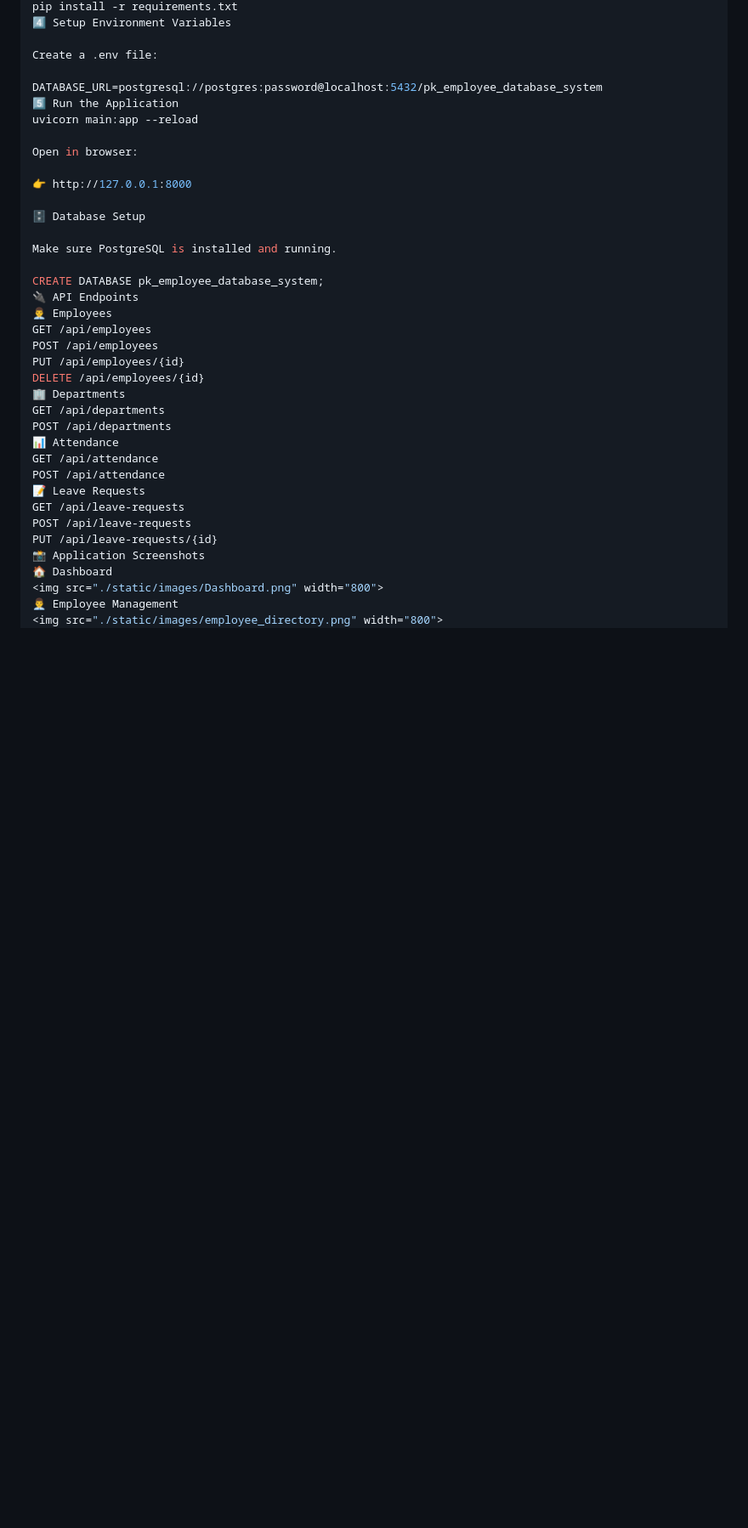
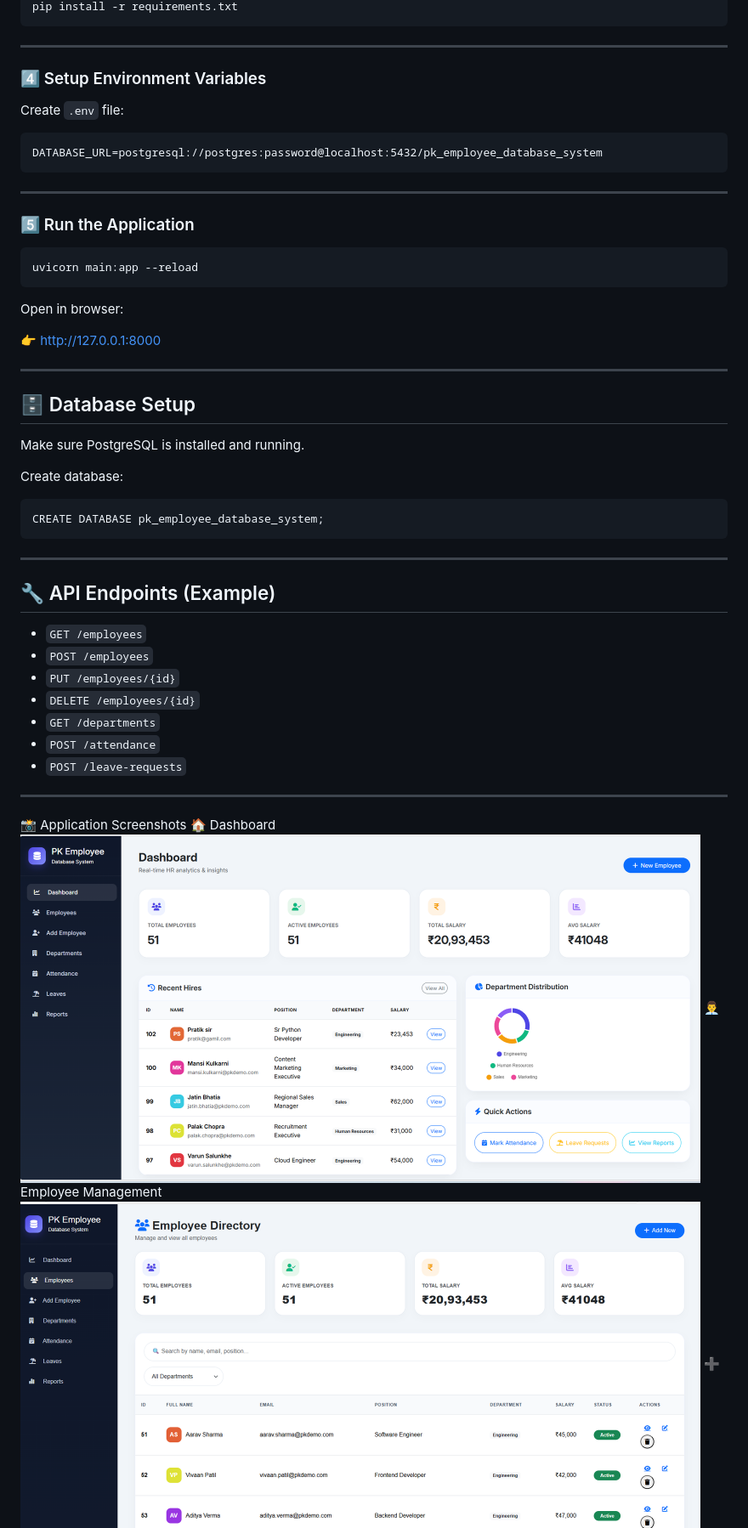
Before and after one commit to RavishankarGavhane/pk-employee-management-system, a Markdown page: README.md, the part around one of its changes. Shown at 85% size. Drawn GitHub-style; blank space fills up the shorter version.

````diff
--- a/README.md
+++ b/README.md
@@ -80,40 +68,57 @@ source venv/bin/activate
 pip install -r requirements.txt
-4️⃣ Setup Environment Variables
+```
 
-Create a .env file:
+---
 
+### 4️⃣ Setup Environment Variables
+
+Create `.env` file:
+
+```
 DATABASE_URL=postgresql://postgres:password@localhost:5432/pk_employee_database_system
-5️⃣ Run the Application
+```
+
+---
+
+### 5️⃣ Run the Application
+
+```
 uvicorn main:app --reload
+```
 
 Open in browser:
 
 👉 http://127.0.0.1:8000
 
-🗄️ Database Setup
+---
+
+## 🗄️ Database Setup
 
 Make sure PostgreSQL is installed and running.
 
+Create database:
+
+```
 CREATE DATABASE pk_employee_database_system;
-🔌 API Endpoints
-👨‍💼 Employees
-GET /api/employees
-POST /api/employees
-PUT /api/employees/{id}
-DELETE /api/employees/{id}
-🏢 Departments
-GET /api/departments
-POST /api/departments
-📊 Attendance
-GET /api/attendance
-POST /api/attendance
-📝 Leave Requests
-GET /api/leave-requests
-POST /api/leave-requests
-PUT /api/leave-requests/{id}
+```
+
+---
+
+## 🔧 API Endpoints (Example)
+
+* `GET /employees`
+* `POST /employees`
+* `PUT /employees/{id}`
+* `DELETE /employees/{id}`
+* `GET /departments`
+* `POST /attendance`
+* `POST /leave-requests`
+
+---
+
 📸 Application Screenshots
 🏠 Dashboard
-<img src="./static/images/Dashboard.png" width="800">
+<img src="/static/images/Dashboard.png" width="800">
 👨‍💼 Employee Management
-<img src="./static/images/employee_directory.png" width="800">
+<img src="/static/images/employee_directory.png" width="800">
 ➕ Add New Employee
````
Also changed, not shown: other parts of README.md (+79 -80 lines).
